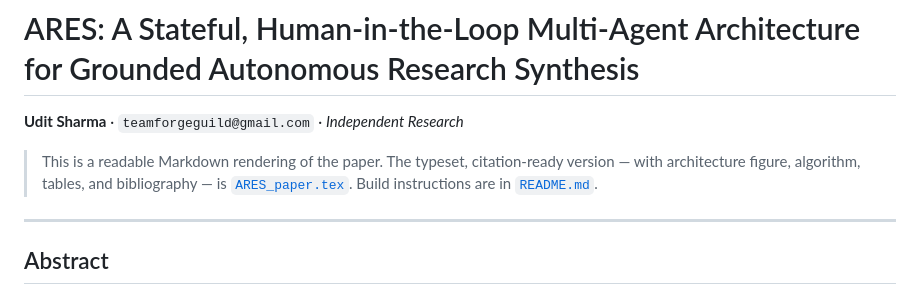
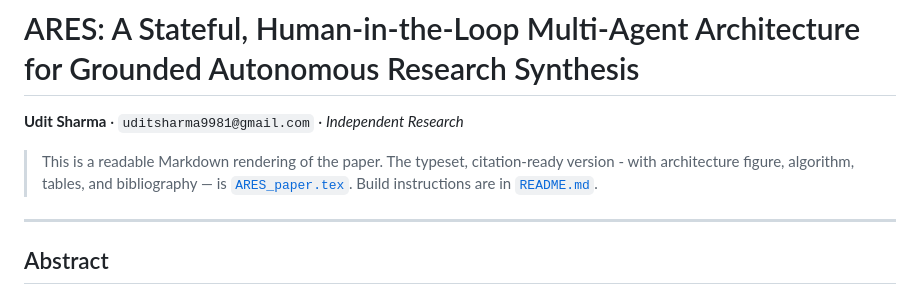
Before and after one commit to uditstocks/ARES, a Markdown page: academic/ARES_paper.md, the part around the change. Drawn GitHub-style.

Commit message:
Minor updates and correction
Updated email address of the author in the paper.

```diff
--- a/academic/ARES_paper.md
+++ b/academic/ARES_paper.md
@@ -1,9 +1,9 @@
 # ARES: A Stateful, Human-in-the-Loop Multi-Agent Architecture for Grounded Autonomous Research Synthesis
 
-**Udit Sharma** · `teamforgeguild@gmail.com` · *Independent Research*
+**Udit Sharma** · `uditsharma9981@gmail.com` · *Independent Research*
 
 > This is a readable Markdown rendering of the paper. The typeset, citation-ready
-> version — with architecture figure, algorithm, tables, and bibliography — is
+> version - with architecture figure, algorithm, tables, and bibliography — is
 > [`ARES_paper.tex`](ARES_paper.tex). Build instructions are in
 > [`README.md`](README.md).
 
```
